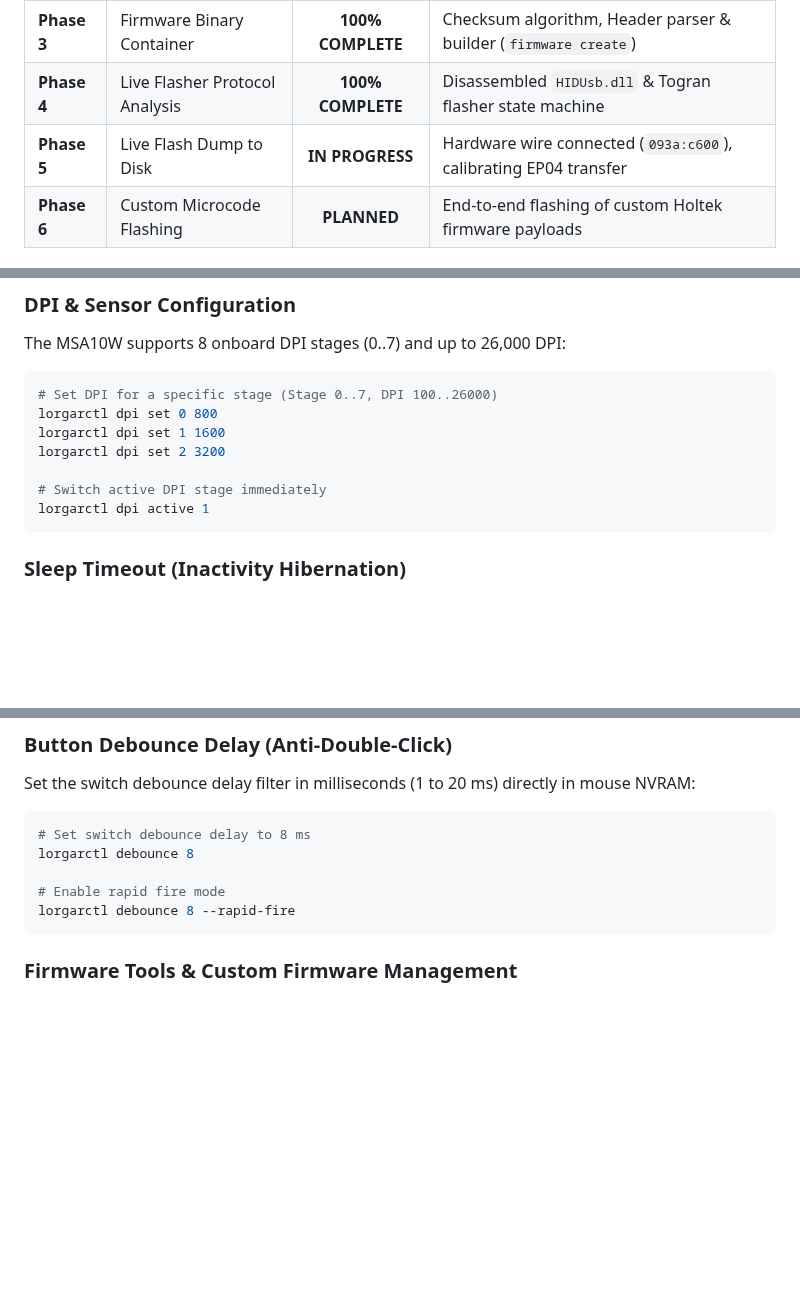
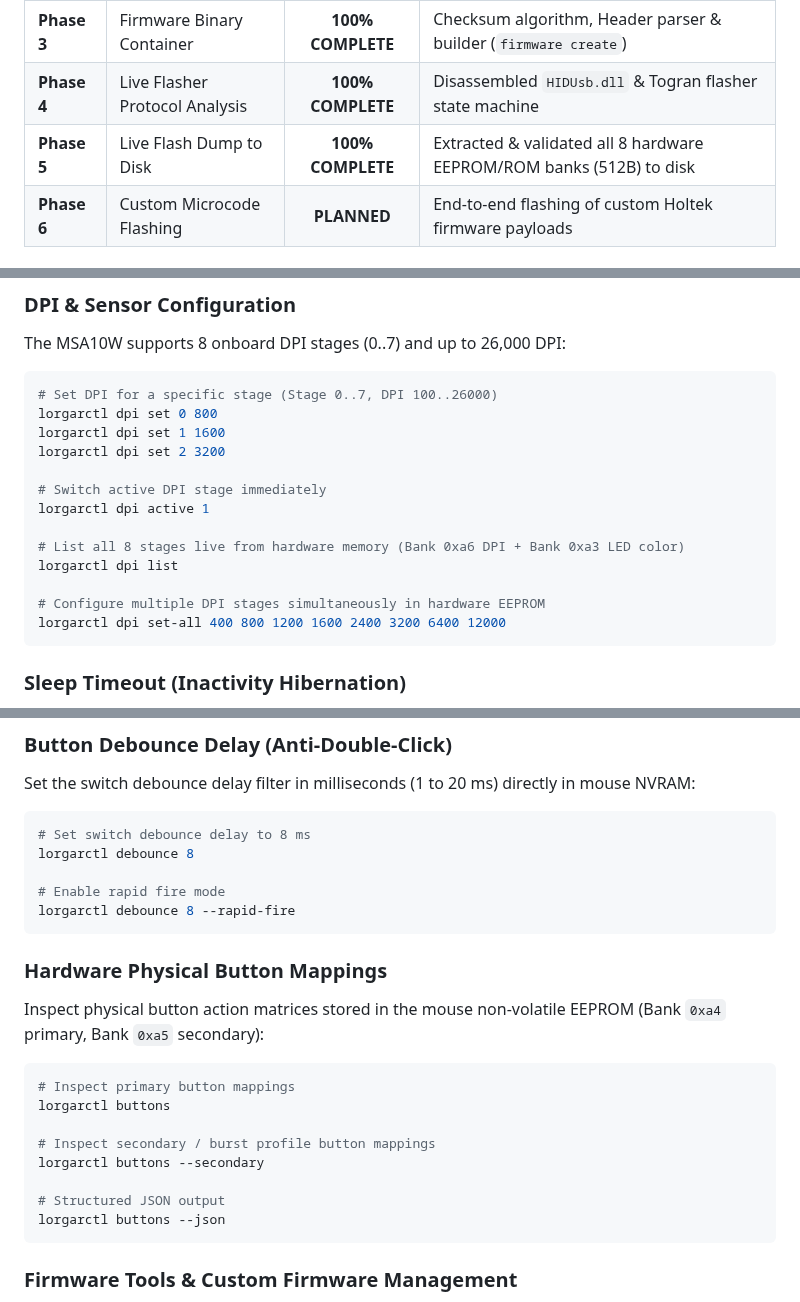
Before and after one commit to Sqrilizz/lorgarctl, a Markdown page: README.md, 3 parts joined by grey strips. Rendered like a GitHub page; blank space fills up the shorter version.

Commit message:
feat(hardware): implement live hardware DPI table querying, multi-stage writing, and physical button mapping

````diff
--- a/README.md
+++ b/README.md
@@ -120,7 +120,7 @@ The mouse firmware strictly separates its protocol into two decoupled communicat
 | **Phase 2** | Persistent Hardware NVRAM | **100% COMPLETE** | LOD, Debounce, Motion Sync, Angle Snap, Button Binds |
 | **Phase 3** | Firmware Binary Container | **100% COMPLETE** | Checksum algorithm, Header parser & builder (`firmware create`) |
 | **Phase 4** | Live Flasher Protocol Analysis | **100% COMPLETE** | Disassembled `HIDUsb.dll` & Togran flasher state machine |
-| **Phase 5** | Live Flash Dump to Disk | **IN PROGRESS** | Hardware wire connected (`093a:c600`), calibrating EP04 transfer |
+| **Phase 5** | Live Flash Dump to Disk | **100% COMPLETE** | Extracted & validated all 8 hardware EEPROM/ROM banks (512B) to disk |
 | **Phase 6** | Custom Microcode Flashing | **PLANNED** | End-to-end flashing of custom Holtek firmware payloads |
 
 ## Quick Start
@@ -234,6 +234,12 @@ lorgarctl dpi set 2 3200
 
 # Switch active DPI stage immediately
 lorgarctl dpi active 1
+
+# List all 8 stages live from hardware memory (Bank 0xa6 DPI + Bank 0xa3 LED color)
+lorgarctl dpi list
+
+# Configure multiple DPI stages simultaneously in hardware EEPROM
+lorgarctl dpi set-all 400 800 1200 1600 2400 3200 6400 12000
 ```
 
 ### Sleep Timeout (Inactivity Hibernation)
@@ -279,6 +285,21 @@ lorgarctl debounce 8
 
 # Enable rapid fire mode
 lorgarctl debounce 8 --rapid-fire
+```
+
+### Hardware Physical Button Mappings
+
+Inspect physical button action matrices stored in the mouse non-volatile EEPROM (Bank `0xa4` primary, Bank `0xa5` secondary):
+
+```bash
+# Inspect primary button mappings
+lorgarctl buttons
+
+# Inspect secondary / burst profile button mappings
+lorgarctl buttons --secondary
+
+# Structured JSON output
+lorgarctl buttons --json
 ```
 
 ### Firmware Tools & Custom Firmware Management
````
Also changed, not shown: protocol/msa10w.md (+26 -0 lines), assets/status.png, 7 other files.
